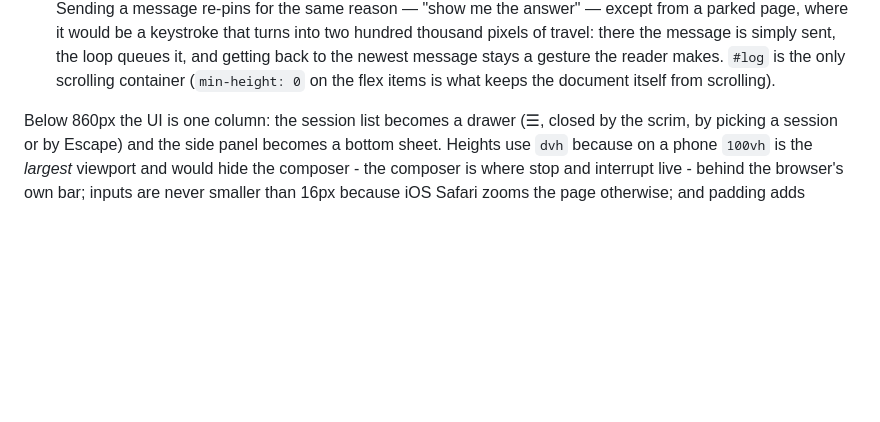
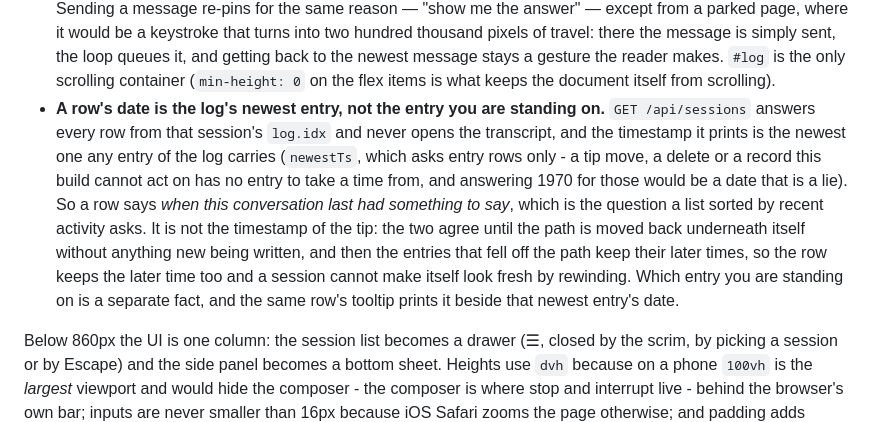
Before and after one commit to cs8425/bareloop, a Markdown page: docs/design.md, the part around the change. Rendered like a GitHub page; blank space fills up the shorter version.

```diff
--- a/docs/design.md
+++ b/docs/design.md
@@ -387,6 +387,16 @@ were bugs first.
   hundred thousand pixels of travel: there the message is simply sent, the loop queues it, and getting back
   to the newest message stays a gesture the reader makes. `#log` is the only scrolling container
   (`min-height: 0` on the flex items is what keeps the document itself from scrolling).
+- **A row's date is the log's newest entry, not the entry you are standing on.** `GET /api/sessions` answers
+  every row from that session's `log.idx` and never opens the transcript, and the timestamp it prints is the
+  newest one any entry of the log carries (`newestTs`, which asks entry rows only - a tip move, a delete or a
+  record this build cannot act on has no entry to take a time from, and answering 1970 for those would be a
+  date that is a lie). So a row says *when this conversation last had something to say*, which is the question a
+  list sorted by recent activity asks. It is not the timestamp of the tip: the two agree until the path is moved
+  back underneath itself without anything new being written, and then the entries that fell off the path keep
+  their later times, so the row keeps the later time too and a session cannot make itself look fresh by
+  rewinding. Which entry you are standing on is a separate fact, and the same row's tooltip prints it beside
+  that newest entry's date.
 
 Below 860px the UI is one column: the session list becomes a drawer (☰, closed by the scrim, by picking a
 session or by Escape) and the side panel becomes a bottom sheet. Heights use `dvh` because on a phone
```
Also changed, not shown: README.md (+1 -1 lines).
